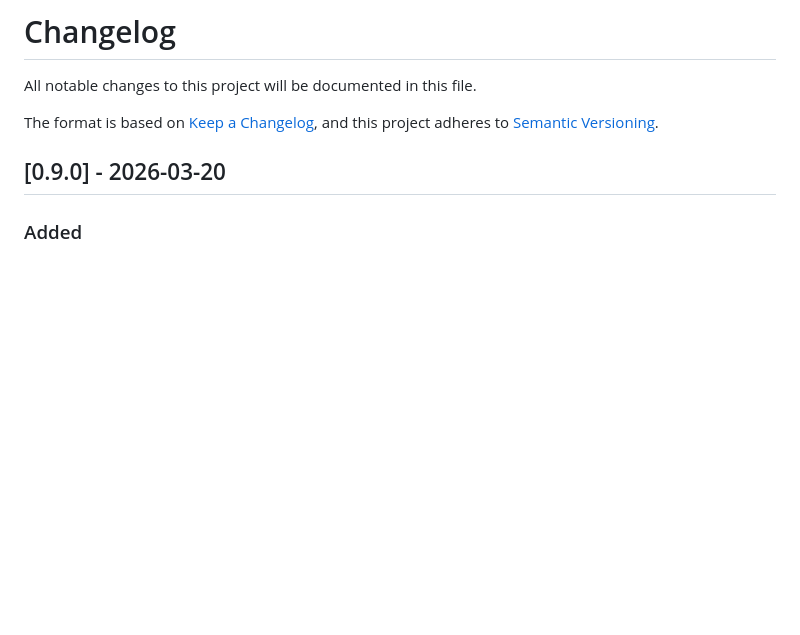
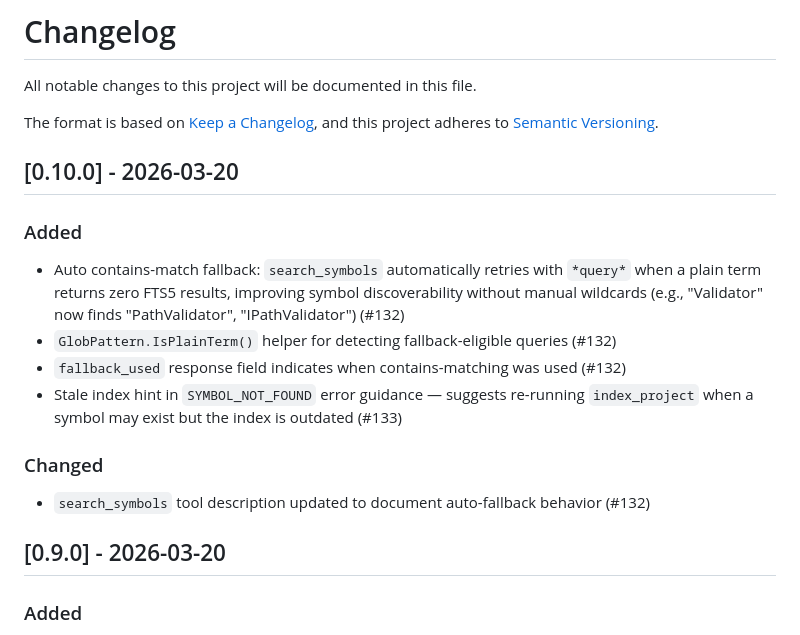
Before and after one commit to MCrank/code-compress, a Markdown page: CHANGELOG.md, the part around the change. Rendered like a GitHub page; blank space fills up the shorter version.

Commit message:
docs: update CHANGELOG for v0.10.0

```diff
--- a/CHANGELOG.md
+++ b/CHANGELOG.md
@@ -4,6 +4,17 @@ All notable changes to this project will be documented in this file.
 
 The format is based on [Keep a Changelog](https://keepachangelog.com/en/1.1.0/),
 and this project adheres to [Semantic Versioning](https://semver.org/spec/v2.0.0.html).
+
+## [0.10.0] - 2026-03-20
+
+### Added
+- Auto contains-match fallback: `search_symbols` automatically retries with `*query*` when a plain term returns zero FTS5 results, improving symbol discoverability without manual wildcards (e.g., "Validator" now finds "PathValidator", "IPathValidator") (#132)
+- `GlobPattern.IsPlainTerm()` helper for detecting fallback-eligible queries (#132)
+- `fallback_used` response field indicates when contains-matching was used (#132)
+- Stale index hint in `SYMBOL_NOT_FOUND` error guidance — suggests re-running `index_project` when a symbol may exist but the index is outdated (#133)
+
+### Changed
+- `search_symbols` tool description updated to document auto-fallback behavior (#132)
 
 ## [0.9.0] - 2026-03-20
 
```
